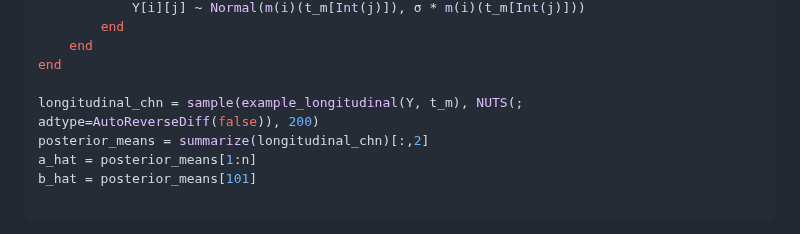
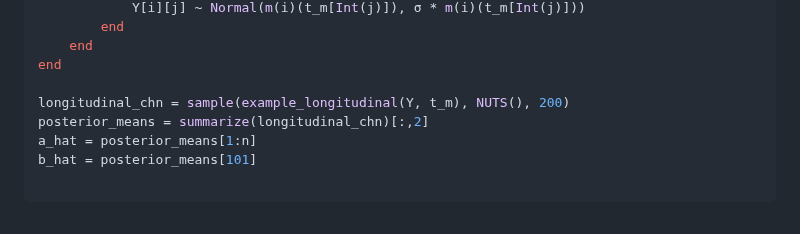
Before and after one commit to insightsengineering/JointSurvivalModels.jl, a Markdown page: docs/src/FirstExample.md, the part around the change. Rendered like a GitHub page.

Commit message:
rm auto diff change

```diff
--- a/docs/src/FirstExample.md
+++ b/docs/src/FirstExample.md
@@ -118,7 +118,7 @@ Turing.setrdcache(true)
     end
 end
 
-longitudinal_chn = sample(example_longitudinal(Y, t_m), NUTS(; adtype=AutoReverseDiff(false)), 200)
+longitudinal_chn = sample(example_longitudinal(Y, t_m), NUTS(), 200)
 posterior_means = summarize(longitudinal_chn)[:,2]
 a_hat = posterior_means[1:n]
 b_hat = posterior_means[101]
```
